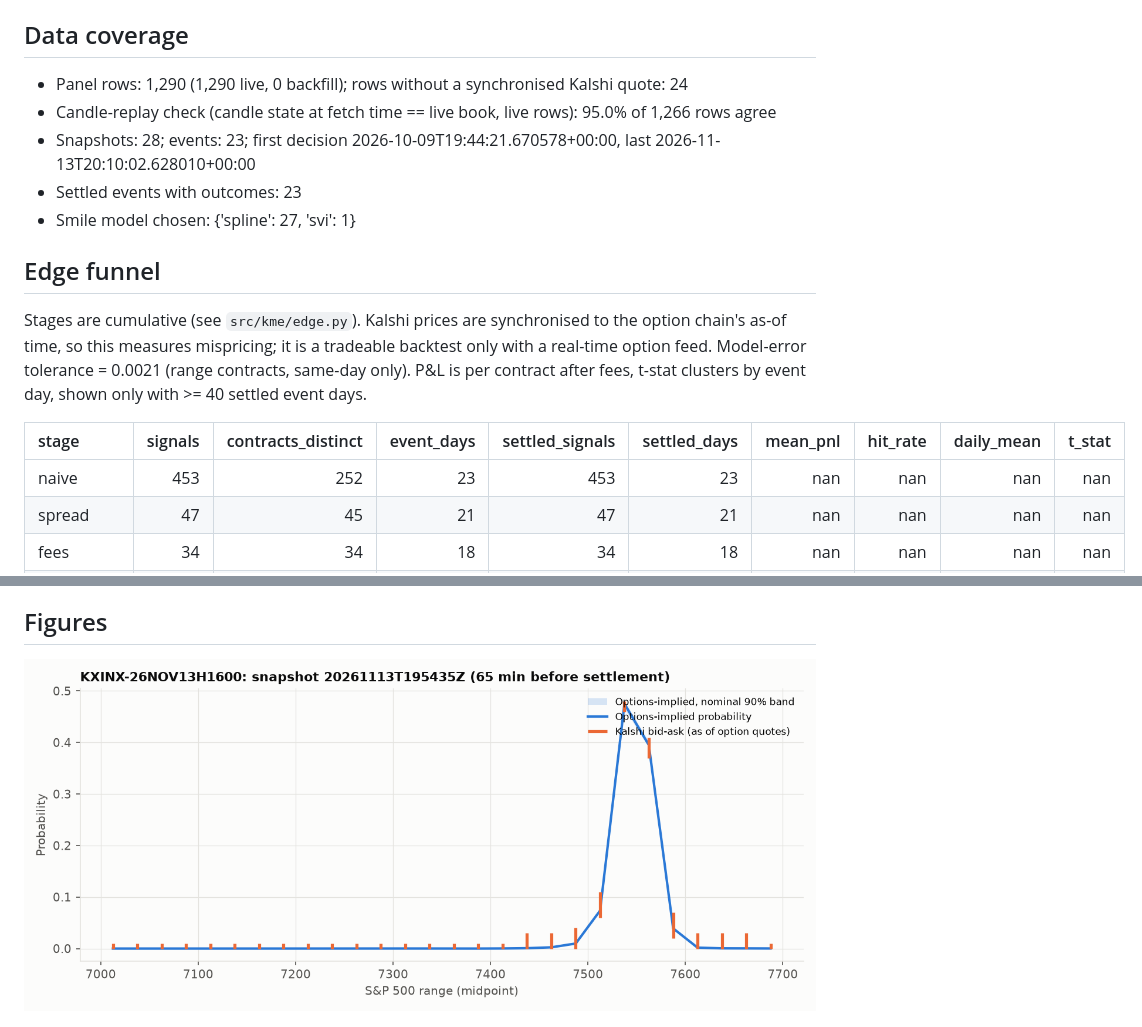
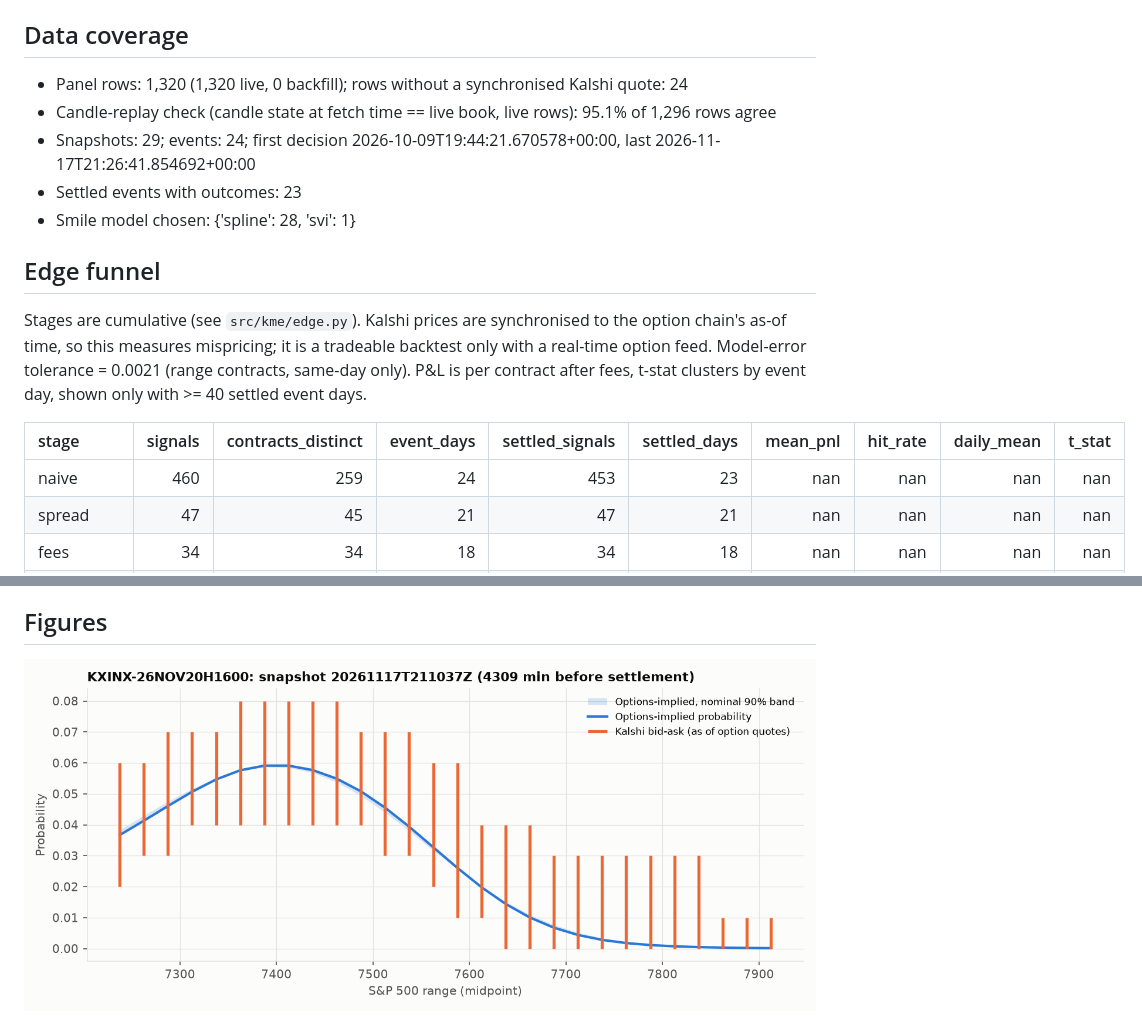
Before and after one commit to japark22/kalshi-mispricing-engine, a Markdown page: results/REPORT.md, 2 parts joined by grey strips. Rendered like a GitHub page; pictures changed too: results/figures/latest_snapshot.png.

Commit message:
data: 2026-11-17T21:51Z

```diff
--- a/results/REPORT.md
+++ b/results/REPORT.md
@@ -3,17 +3,17 @@ _Generated 2026-11-16 22:57 UTC by `python -m kme report`. Every figure below is
 
 ## Data coverage
-- Panel rows: 1,290 (1,290 live, 0 backfill); rows without a synchronised Kalshi quote: 24
-- Candle-replay check (candle state at fetch time == live book, live rows): 95.0% of 1,266 rows agree
-- Snapshots: 28; events: 23; first decision 2026-10-09T19:44:21.670578+00:00, last 2026-11-13T20:10:02.628010+00:00
+- Panel rows: 1,320 (1,320 live, 0 backfill); rows without a synchronised Kalshi quote: 24
+- Candle-replay check (candle state at fetch time == live book, live rows): 95.1% of 1,296 rows agree
+- Snapshots: 29; events: 24; first decision 2026-10-09T19:44:21.670578+00:00, last 2026-11-17T21:26:41.854692+00:00
 - Settled events with outcomes: 23
-- Smile model chosen: {'spline': 27, 'svi': 1}
+- Smile model chosen: {'spline': 28, 'svi': 1}
 
 ## Edge funnel
 Stages are cumulative (see `src/kme/edge.py`). Kalshi prices are synchronised to the option chain's as-of time, so this measures mispricing; it is a tradeable backtest only with a real-time option feed. Model-error tolerance = 0.0021 (range contracts, same-day only). P&L is per contract after fees, t-stat clusters by event day, shown only with >= 40 settled event days.
 
 | stage     |   signals |   contracts_distinct |   event_days |   settled_signals |   settled_days |   mean_pnl |   hit_rate |   daily_mean |   t_stat |
 |:----------|----------:|---------------------:|-------------:|------------------:|---------------:|-----------:|-----------:|-------------:|---------:|
-| naive     |       453 |                  252 |           23 |               453 |             23 |        nan |        nan |          nan |      nan |
+| naive     |       460 |                  259 |           24 |               453 |             23 |        nan |        nan |          nan |      nan |
 | spread    |        47 |                   45 |           21 |                47 |             21 |        nan |        nan |          nan |      nan |
 | fees      |        34 |                   34 |           18 |                34 |             18 |        nan |        nan |          nan |      nan |
 | quote_unc |        31 |                   31 |           18 |                31 |             18 |        nan |        nan |          nan |      nan |
```
Also changed, not shown: other parts of results/REPORT.md (+1 -1 lines), results/figures/edge_funnel.png, 1 other file.
